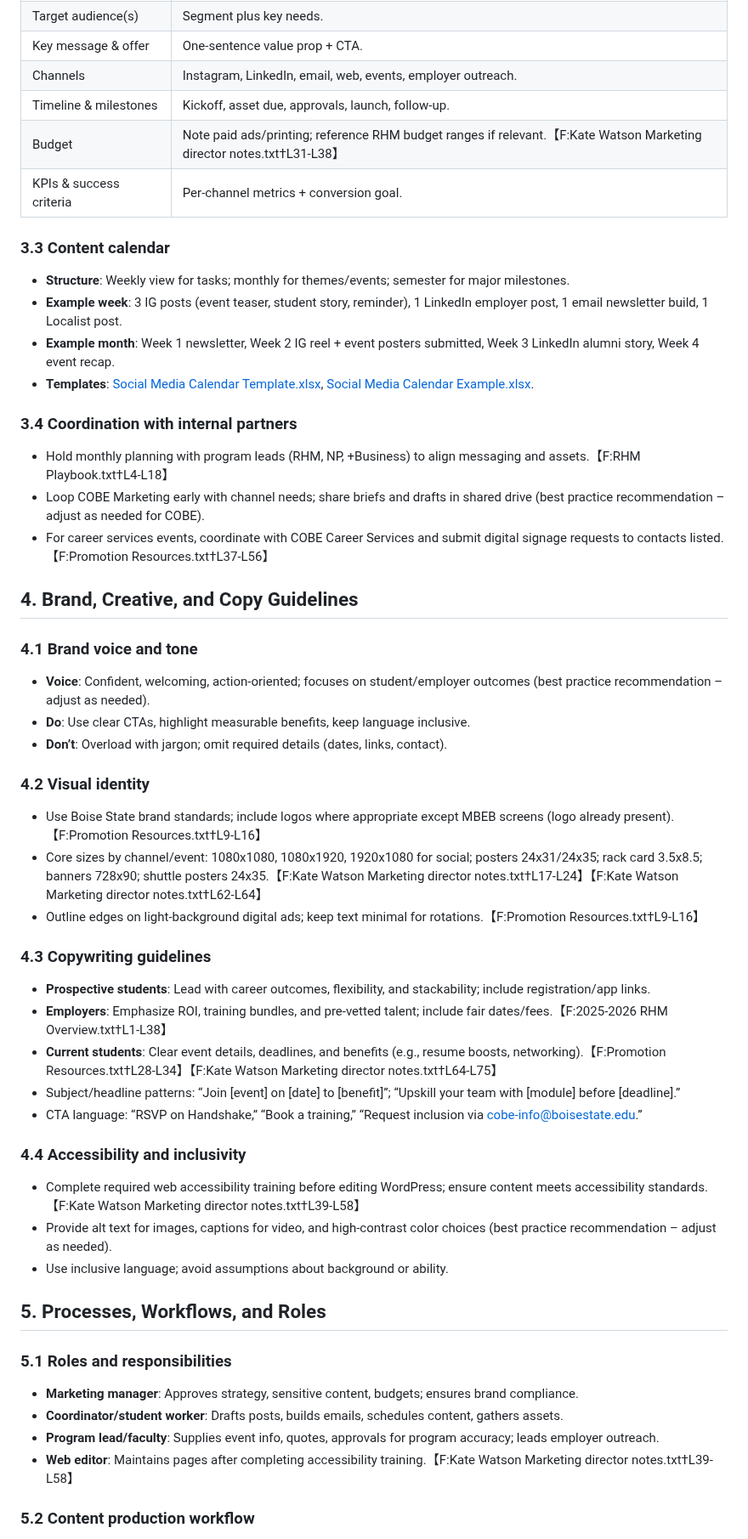
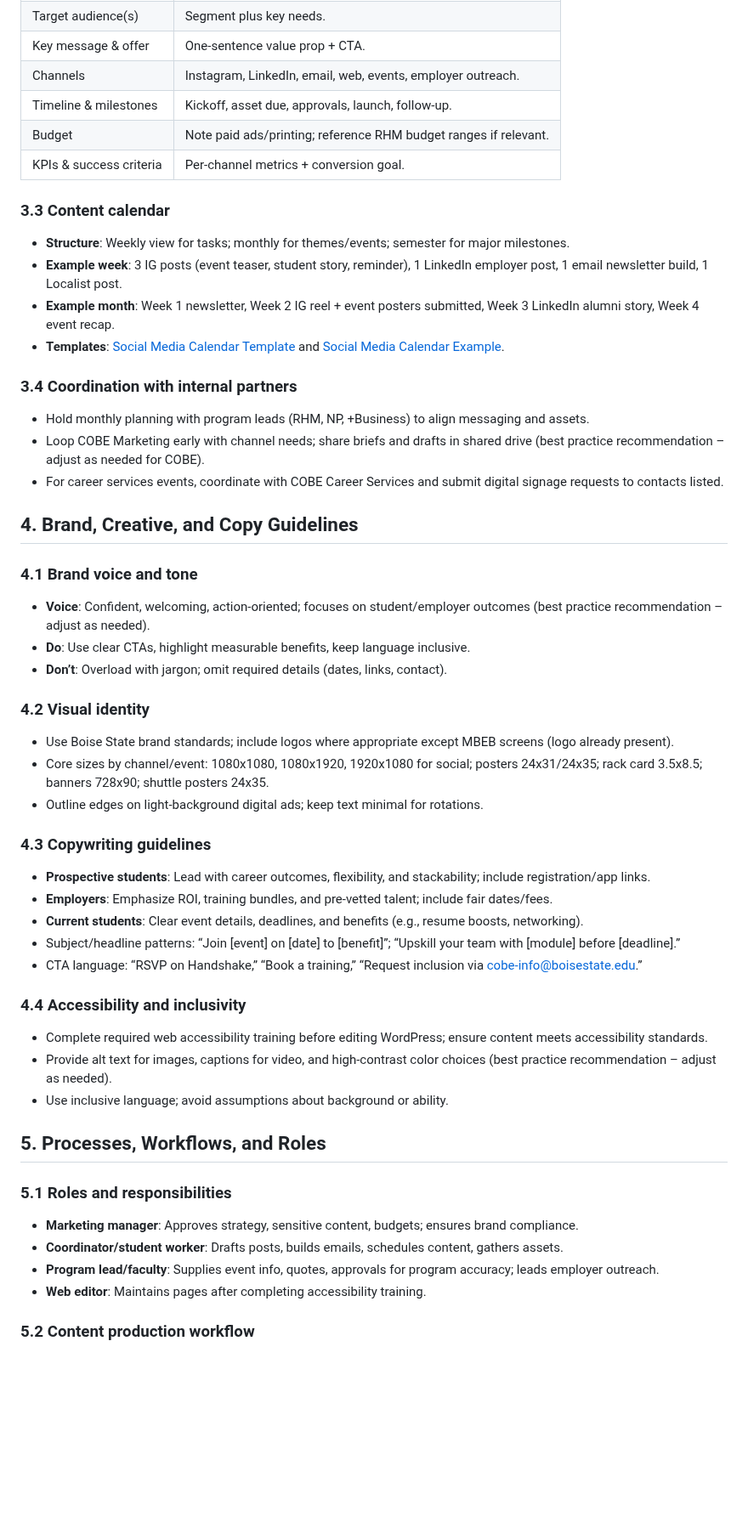
Before and after one commit to BenHowerton/RHM-Marketing-Handbook, a Markdown page: COBE Marketing Playbook.md, the part around one of its changes. Shown at 85% size. Drawn GitHub-style; blank space fills up the shorter version.

```diff
--- a/COBE Marketing Playbook.md
+++ b/COBE Marketing Playbook.md
@@ -162,19 +167,19 @@ Version: v1.0
 | Key message & offer | One-sentence value prop + CTA. |
 | Channels | Instagram, LinkedIn, email, web, events, employer outreach. |
 | Timeline & milestones | Kickoff, asset due, approvals, launch, follow-up. |
-| Budget | Note paid ads/printing; reference RHM budget ranges if relevant.【F:Kate Watson Marketing director notes.txt†L31-L38】 |
+| Budget | Note paid ads/printing; reference RHM budget ranges if relevant. |
 | KPIs & success criteria | Per-channel metrics + conversion goal. |
 
 ### 3.3 Content calendar
 - **Structure**: Weekly view for tasks; monthly for themes/events; semester for major milestones.
 - **Example week**: 3 IG posts (event teaser, student story, reminder), 1 LinkedIn employer post, 1 email newsletter build, 1 Localist post.
 - **Example month**: Week 1 newsletter, Week 2 IG reel + event posters submitted, Week 3 LinkedIn alumni story, Week 4 event recap.
-- **Templates**: [Social Media Calendar Template.xlsx](Social%20Media%20Calendar%20Template.xlsx), [Social Media Calendar Example.xlsx](Social%20Media%20Calendar%20Example.xlsx).
+- **Templates**: [Social Media Calendar Template](Social%20Media%20Calendar%20Template.xlsx) and [Social Media Calendar Example](Social%20Media%20Calendar%20Example.xlsx).
 
 ### 3.4 Coordination with internal partners
-- Hold monthly planning with program leads (RHM, NP, +Business) to align messaging and assets.【F:RHM Playbook.txt†L4-L18】
+- Hold monthly planning with program leads (RHM, NP, +Business) to align messaging and assets.
 - Loop COBE Marketing early with channel needs; share briefs and drafts in shared drive (best practice recommendation – adjust as needed for COBE).
-- For career services events, coordinate with COBE Career Services and submit digital signage requests to contacts listed.【F:Promotion Resources.txt†L37-L56】
+- For career services events, coordinate with COBE Career Services and submit digital signage requests to contacts listed.
 
 ## 4. Brand, Creative, and Copy Guidelines
 ### 4.1 Brand voice and tone
@@ -183,19 +188,19 @@ Version: v1.0
 - **Don’t**: Overload with jargon; omit required details (dates, links, contact).
 
 ### 4.2 Visual identity
-- Use Boise State brand standards; include logos where appropriate except MBEB screens (logo already present).【F:Promotion Resources.txt†L9-L16】
-- Core sizes by channel/event: 1080x1080, 1080x1920, 1920x1080 for social; posters 24x31/24x35; rack card 3.5x8.5; banners 728x90; shuttle posters 24x35.【F:Kate Watson Marketing director notes.txt†L17-L24】【F:Kate Watson Marketing director notes.txt†L62-L64】
-- Outline edges on light-background digital ads; keep text minimal for rotations.【F:Promotion Resources.txt†L9-L16】
+- Use Boise State brand standards; include logos where appropriate except MBEB screens (logo already present).
+- Core sizes by channel/event: 1080x1080, 1080x1920, 1920x1080 for social; posters 24x31/24x35; rack card 3.5x8.5; banners 728x90; shuttle posters 24x35.
+- Outline edges on light-background digital ads; keep text minimal for rotations.
 
 ### 4.3 Copywriting guidelines
 - **Prospective students**: Lead with career outcomes, flexibility, and stackability; include registration/app links.
-- **Employers**: Emphasize ROI, training bundles, and pre-vetted talent; include fair dates/fees.【F:2025-2026 RHM Overview.txt†L1-L38】
-- **Current students**: Clear event details, deadlines, and benefits (e.g., resume boosts, networking).【F:Promotion Resources.txt†L28-L34】【F:Kate Watson Marketing director notes.txt†L64-L75】
+- **Employers**: Emphasize ROI, training bundles, and pre-vetted talent; include fair dates/fees.
+- **Current students**: Clear event details, deadlines, and benefits (e.g., resume boosts, networking).
 - Subject/headline patterns: “Join [event] on [date] to [benefit]”; “Upskill your team with [module] before [deadline].”
 - CTA language: “RSVP on Handshake,” “Book a training,” “Request inclusion via cobe-info@boisestate.edu.”
 
 ### 4.4 Accessibility and inclusivity
-- Complete required web accessibility training before editing WordPress; ensure content meets accessibility standards.【F:Kate Watson Marketing director notes.txt†L39-L58】
+- Complete required web accessibility training before editing WordPress; ensure content meets accessibility standards.
 - Provide alt text for images, captions for video, and high-contrast color choices (best practice recommendation – adjust as needed).
 - Use inclusive language; avoid assumptions about background or ability.
 
@@ -204,6 +209,6 @@ Version: v1.0
 - **Marketing manager**: Approves strategy, sensitive content, budgets; ensures brand compliance.
 - **Coordinator/student worker**: Drafts posts, builds emails, schedules content, gathers assets.
 - **Program lead/faculty**: Supplies event info, quotes, approvals for program accuracy; leads employer outreach.
-- **Web editor**: Maintains pages after completing accessibility training.【F:Kate Watson Marketing director notes.txt†L39-L58】
+- **Web editor**: Maintains pages after completing accessibility training.
 
 ### 5.2 Content production workflow
```
Also changed, not shown: other parts of COBE Marketing Playbook.md (+81 -76 lines).
